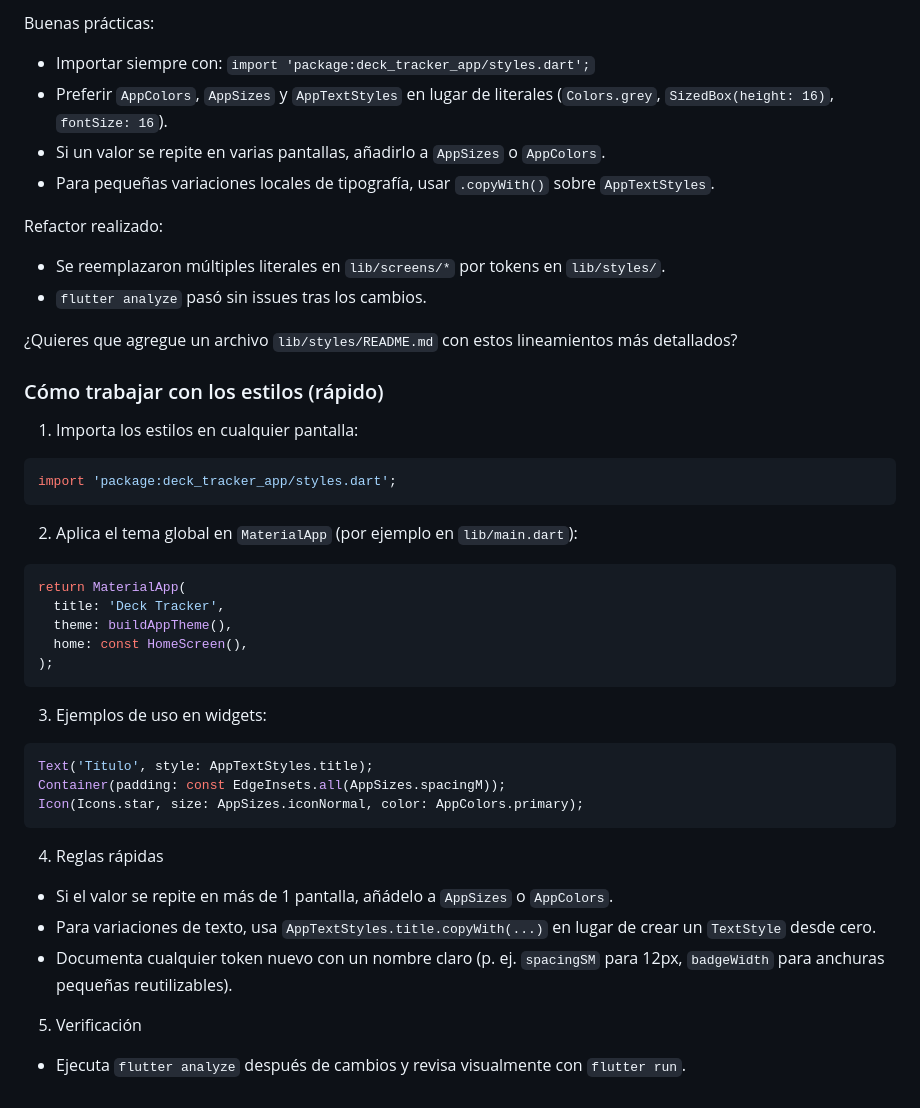
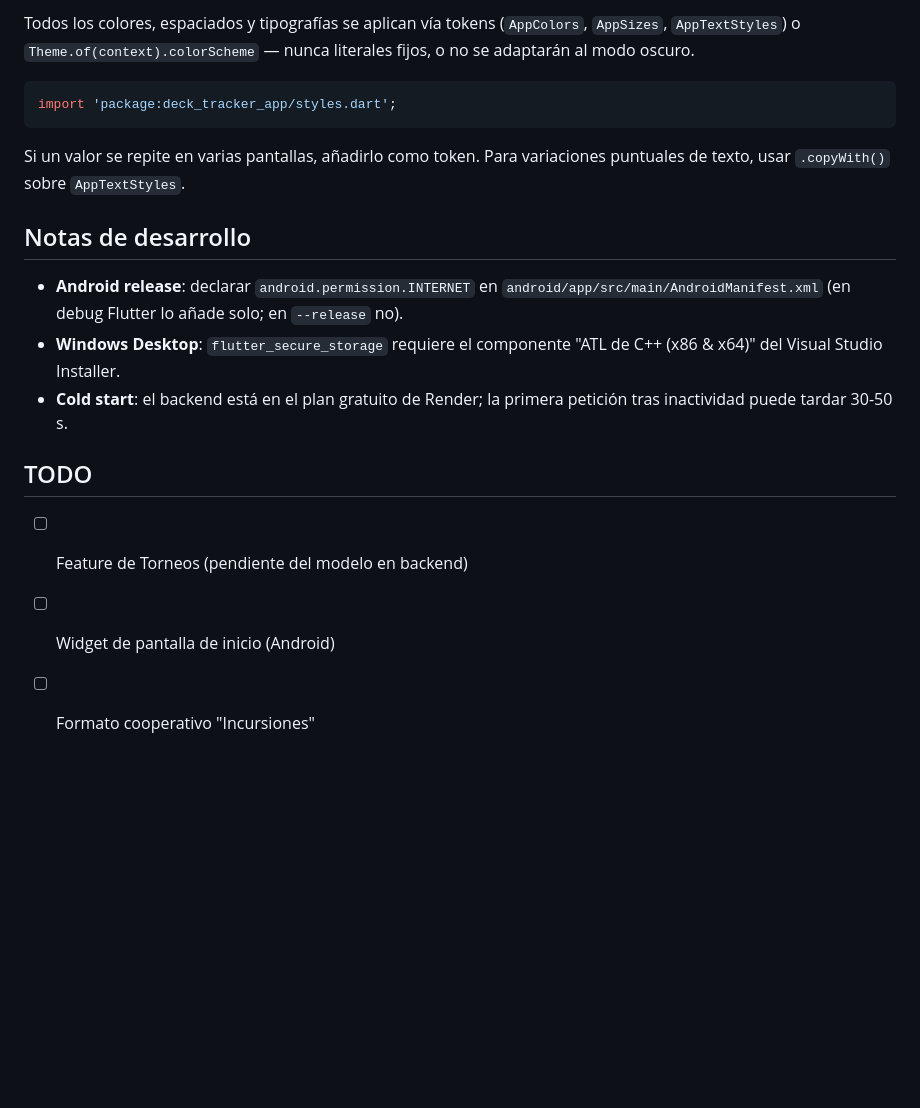
Before and after one commit to Ayme-99/deck-tracker-app, a Markdown page: README.md, the part around one of its changes. Drawn GitHub-style; blank space fills up the shorter version.

````diff
--- a/README.md
+++ b/README.md
@@ -114,47 +61,19 @@ Se ha añadido una capa de estilos reutilizables para evitar valores hardcodeado
-Buenas prácticas:
-
-- Importar siempre con: `import 'package:deck_tracker_app/styles.dart';`
-- Preferir `AppColors`, `AppSizes` y `AppTextStyles` en lugar de literales (`Colors.grey`, `SizedBox(height: 16)`, `fontSize: 16`).
-- Si un valor se repite en varias pantallas, añadirlo a `AppSizes` o `AppColors`.
-- Para pequeñas variaciones locales de tipografía, usar `.copyWith()` sobre `AppTextStyles`.
-
-Refactor realizado:
-
-- Se reemplazaron múltiples literales en `lib/screens/*` por tokens en `lib/styles/`.
-- `flutter analyze` pasó sin issues tras los cambios.
-
-¿Quieres que agregue un archivo `lib/styles/README.md` con estos lineamientos más detallados?
-
-### Cómo trabajar con los estilos (rápido)
-
-1. Importa los estilos en cualquier pantalla:
+Todos los colores, espaciados y tipografías se aplican vía tokens (`AppColors`, `AppSizes`, `AppTextStyles`) o `Theme.of(context).colorScheme` — nunca literales fijos, o no se adaptarán al modo oscuro.
 
 ```dart
 import 'package:deck_tracker_app/styles.dart';
 ```
 
-2. Aplica el tema global en `MaterialApp` (por ejemplo en `lib/main.dart`):
+Si un valor se repite en varias pantallas, añadirlo como token. Para variaciones puntuales de texto, usar `.copyWith()` sobre `AppTextStyles`.
 
-```dart
-return MaterialApp(
-  title: 'Deck Tracker',
-  theme: buildAppTheme(),
-  home: const HomeScreen(),
-);
-```
+## Notas de desarrollo
 
-3. Ejemplos de uso en widgets:
+- **Android release**: declarar `android.permission.INTERNET` en `android/app/src/main/AndroidManifest.xml` (en debug Flutter lo añade solo; en `--release` no).
+- **Windows Desktop**: `flutter_secure_storage` requiere el componente "ATL de C++ (x86 & x64)" del Visual Studio Installer.
+- **Cold start**: el backend está en el plan gratuito de Render; la primera petición tras inactividad puede tardar 30-50 s.
 
-```dart
-Text('Título', style: AppTextStyles.title);
-Container(padding: const EdgeInsets.all(AppSizes.spacingM));
-Icon(Icons.star, size: AppSizes.iconNormal, color: AppColors.primary);
-```
+## TODO
 
-4. Reglas rápidas
-- Si el valor se repite en más de 1 pantalla, añádelo a `AppSizes` o `AppColors`.
-- Para variaciones de texto, usa `AppTextStyles.title.copyWith(...)` en lugar de crear un `TextStyle` desde cero.
-- Documenta cualquier token nuevo con un nombre claro (p. ej. `spacingSM` para 12px, `badgeWidth` para anchuras pequeñas reutilizables).
-
-5. Verificación
-- Ejecuta `flutter analyze` después de cambios y revisa visualmente con `flutter run`.
+- [ ] Feature de Torneos (pendiente del modelo en backend)
+- [ ] Widget de pantalla de inicio (Android)
+- [ ] Formato cooperativo "Incursiones"
````
Also changed, not shown: other parts of README.md (+28 -81 lines).
